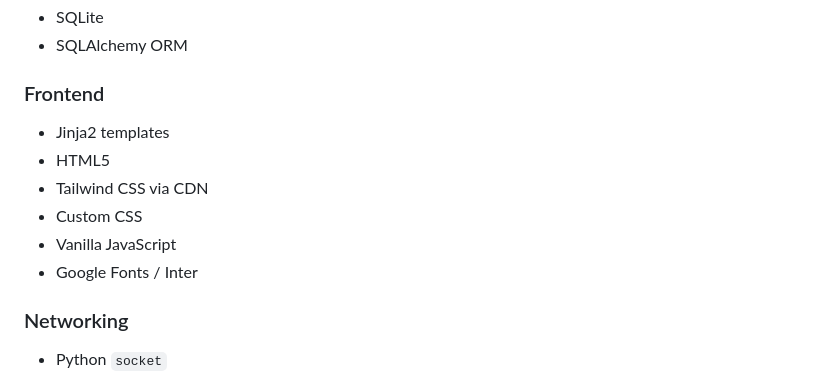
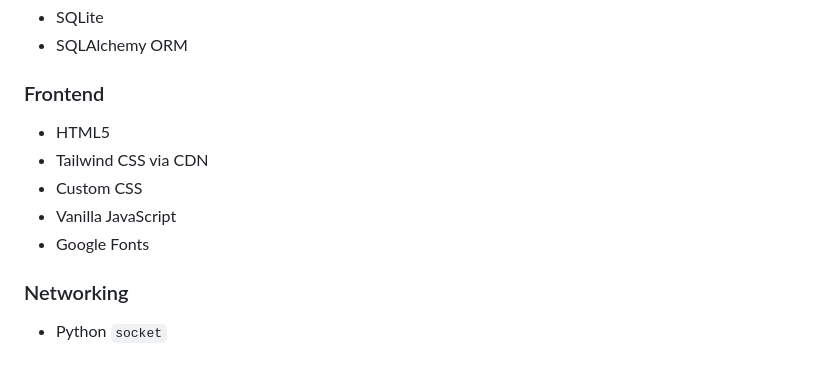
Before and after one commit to Jeeethuu18/Bank-of-Bangalore, a Markdown page: README.md, the part around one of its changes. Drawn GitHub-style.

Commit message:
Update README formatting and section headings

```diff
--- a/README.md
+++ b/README.md
@@ -164,12 +164,11 @@ When the application is started directly, the TCP server is launched in a backgr
 
 ### Frontend
 
-- Jinja2 templates
 - HTML5
 - Tailwind CSS via CDN
 - Custom CSS
 - Vanilla JavaScript
-- Google Fonts / Inter
+- Google Fonts
 
 ### Networking
 
```
Also changed, not shown: other parts of README.md (+18 -18 lines).
